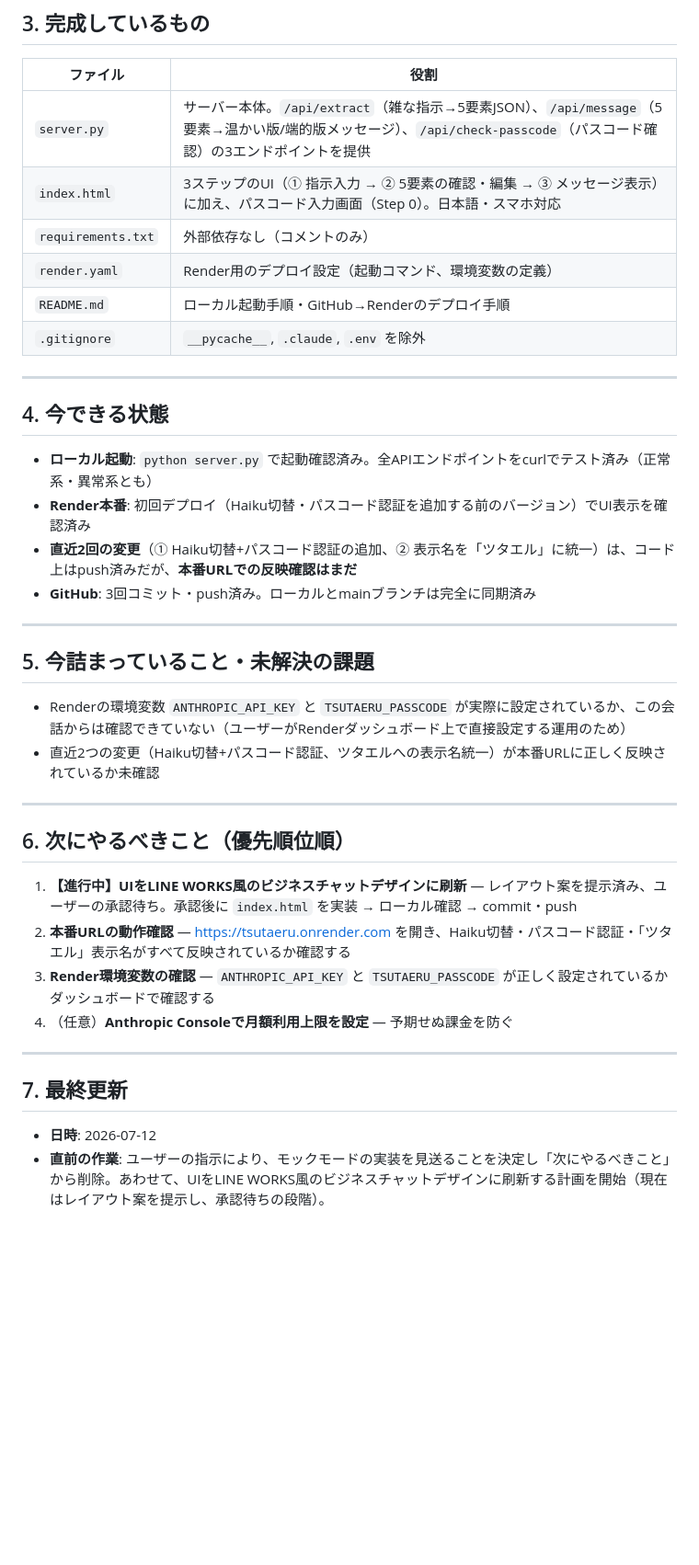
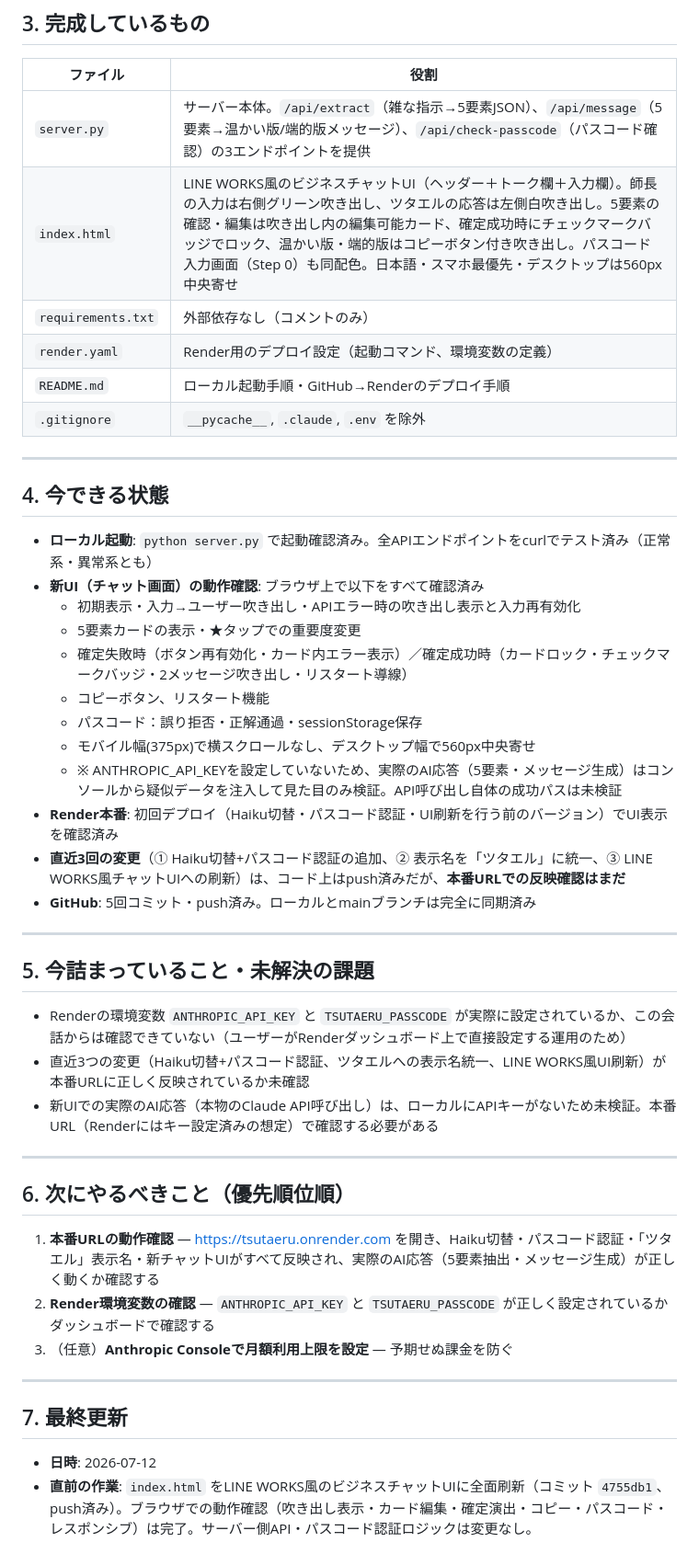
Before and after one commit to Hyakai100/tsutaeru, a Markdown page: STATUS.md, the part around the change. Shown at 92% size. Rendered like a GitHub page; blank space fills up the shorter version.

Commit message:
STATUS.mdを更新: UI刷新の完了を反映
LINE WORKS風チャットUIへの刷新が完了したことを反映し、
「次にやるべきこと」から該当項目を削除。本番URLでの
実際のAI応答確認が次の課題であることを明記。

```diff
--- a/STATUS.md
+++ b/STATUS.md
@@ -27,7 +27,7 @@
 | ファイル | 役割 |
 |---|---|
 | `server.py` | サーバー本体。`/api/extract`（雑な指示→5要素JSON）、`/api/message`（5要素→温かい版/端的版メッセージ）、`/api/check-passcode`（パスコード確認）の3エンドポイントを提供 |
-| `index.html` | 3ステップのUI（① 指示入力 → ② 5要素の確認・編集 → ③ メッセージ表示）に加え、パスコード入力画面（Step 0）。日本語・スマホ対応 |
+| `index.html` | LINE WORKS風のビジネスチャットUI（ヘッダー＋トーク欄＋入力欄）。師長の入力は右側グリーン吹き出し、ツタエルの応答は左側白吹き出し。5要素の確認・編集は吹き出し内の編集可能カード、確定成功時にチェックマークバッジでロック、温かい版・端的版はコピーボタン付き吹き出し。パスコード入力画面（Step 0）も同配色。日本語・スマホ最優先・デスクトップは560px中央寄せ |
 | `requirements.txt` | 外部依存なし（コメントのみ） |
 | `render.yaml` | Render用のデプロイ設定（起動コマンド、環境変数の定義） |
 | `README.md` | ローカル起動手順・GitHub→Renderのデプロイ手順 |
@@ -38,29 +38,37 @@
 ## 4. 今できる状態
 
 - **ローカル起動**: `python server.py` で起動確認済み。全APIエンドポイントをcurlでテスト済み（正常系・異常系とも）
-- **Render本番**: 初回デプロイ（Haiku切替・パスコード認証を追加する前のバージョン）でUI表示を確認済み
-- **直近2回の変更**（① Haiku切替+パスコード認証の追加、② 表示名を「ツタエル」に統一）は、コード上はpush済みだが、**本番URLでの反映確認はまだ**
-- **GitHub**: 3回コミット・push済み。ローカルとmainブランチは完全に同期済み
+- **新UI（チャット画面）の動作確認**: ブラウザ上で以下をすべて確認済み
+  - 初期表示・入力→ユーザー吹き出し・APIエラー時の吹き出し表示と入力再有効化
+  - 5要素カードの表示・★タップでの重要度変更
+  - 確定失敗時（ボタン再有効化・カード内エラー表示）／確定成功時（カードロック・チェックマークバッジ・2メッセージ吹き出し・リスタート導線）
+  - コピーボタン、リスタート機能
+  - パスコード：誤り拒否・正解通過・sessionStorage保存
+  - モバイル幅(375px)で横スクロールなし、デスクトップ幅で560px中央寄せ
+  - ※ ANTHROPIC_API_KEYを設定していないため、実際のAI応答（5要素・メッセージ生成）はコンソールから疑似データを注入して見た目のみ検証。API呼び出し自体の成功パスは未検証
+- **Render本番**: 初回デプロイ（Haiku切替・パスコード認証・UI刷新を行う前のバージョン）でUI表示を確認済み
+- **直近3回の変更**（① Haiku切替+パスコード認証の追加、② 表示名を「ツタエル」に統一、③ LINE WORKS風チャットUIへの刷新）は、コード上はpush済みだが、**本番URLでの反映確認はまだ**
+- **GitHub**: 5回コミット・push済み。ローカルとmainブランチは完全に同期済み
 
 ---
 
 ## 5. 今詰まっていること・未解決の課題
 
 - Renderの環境変数 `ANTHROPIC_API_KEY` と `TSUTAERU_PASSCODE` が実際に設定されているか、この会話からは確認できていない（ユーザーがRenderダッシュボード上で直接設定する運用のため）
-- 直近2つの変更（Haiku切替+パスコード認証、ツタエルへの表示名統一）が本番URLに正しく反映されているか未確認
+- 直近3つの変更（Haiku切替+パスコード認証、ツタエルへの表示名統一、LINE WORKS風UI刷新）が本番URLに正しく反映されているか未確認
+- 新UIでの実際のAI応答（本物のClaude API呼び出し）は、ローカルにAPIキーがないため未検証。本番URL（Renderにはキー設定済みの想定）で確認する必要がある
 
 ---
 
 ## 6. 次にやるべきこと（優先順位順）
 
-1. **【進行中】UIをLINE WORKS風のビジネスチャットデザインに刷新** — レイアウト案を提示済み、ユーザーの承認待ち。承認後に `index.html` を実装 → ローカル確認 → commit・push
-2. **本番URLの動作確認** — https://tsutaeru.onrender.com を開き、Haiku切替・パスコード認証・「ツタエル」表示名がすべて反映されているか確認する
-3. **Render環境変数の確認** — `ANTHROPIC_API_KEY` と `TSUTAERU_PASSCODE` が正しく設定されているかダッシュボードで確認する
-4. （任意）**Anthropic Consoleで月額利用上限を設定** — 予期せぬ課金を防ぐ
+1. **本番URLの動作確認** — https://tsutaeru.onrender.com を開き、Haiku切替・パスコード認証・「ツタエル」表示名・新チャットUIがすべて反映され、実際のAI応答（5要素抽出・メッセージ生成）が正しく動くか確認する
+2. **Render環境変数の確認** — `ANTHROPIC_API_KEY` と `TSUTAERU_PASSCODE` が正しく設定されているかダッシュボードで確認する
+3. （任意）**Anthropic Consoleで月額利用上限を設定** — 予期せぬ課金を防ぐ
 
 ---
 
 ## 7. 最終更新
 
 - **日時**: 2026-07-12
-- **直前の作業**: ユーザーの指示により、モックモードの実装を見送ることを決定し「次にやるべきこと」から削除。あわせて、UIをLINE WORKS風のビジネスチャットデザインに刷新する計画を開始（現在はレイアウト案を提示し、承認待ちの段階）。
+- **直前の作業**: `index.html` をLINE WORKS風のビジネスチャットUIに全面刷新（コミット `4755db1`、push済み）。ブラウザでの動作確認（吹き出し表示・カード編集・確定演出・コピー・パスコード・レスポンシブ）は完了。サーバー側API・パスコード認証ロジックは変更なし。
```
